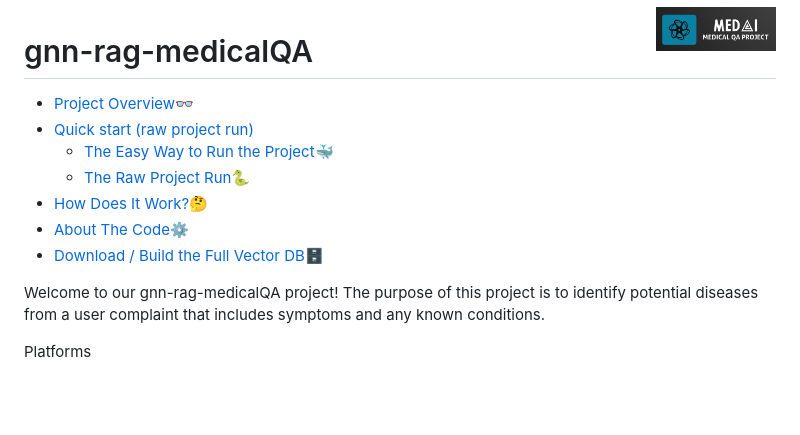
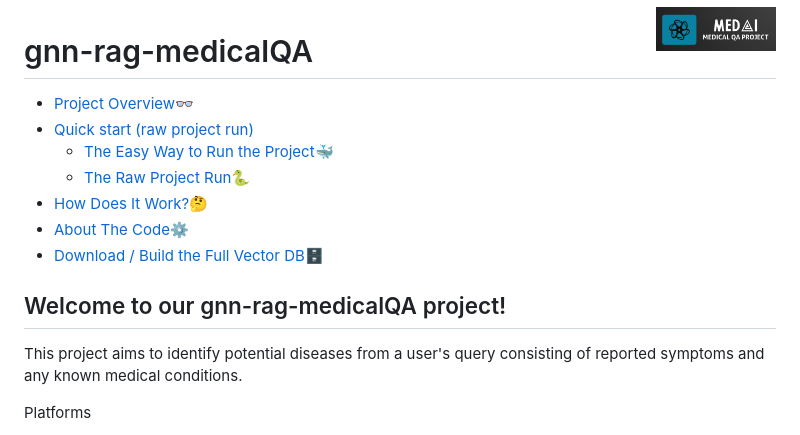
Before and after one commit to erankirsh100/gnn-rag-medicalQA, a Markdown page: ReadMe.md, the part around the change printed below. Rendered like a GitHub page; blank space fills up the shorter version.

```diff
--- a/ReadMe.md
+++ b/ReadMe.md
@@ -11,8 +11,8 @@
 - [Download / Build the Full Vector DB](vector_db_files/ReadMe.md#download-and-use)🗄️
 
 <a name="welcome-to-our-gnn-rag-medicalqa-project"></a>
-Welcome to our gnn-rag-medicalQA project!
-The purpose of this project is to identify potential diseases from a user complaint that includes symptoms and any known conditions.
+## Welcome to our gnn-rag-medicalQA project!
+This project aims to identify potential diseases from a user's query consisting of reported symptoms and any known medical conditions.
 
 Platforms
 - Supports Linux <img src="utiles/linux_icon.png" alt="Docker logo" width="15" style="vertical-align: middle;" /> and Windows <img src="utiles/windows_icon.png" alt="Docker logo" width="15" style="vertical-align: middle;" /> operating systems.
```
Also changed, not shown: other parts of ReadMe.md (+19 -18 lines).
